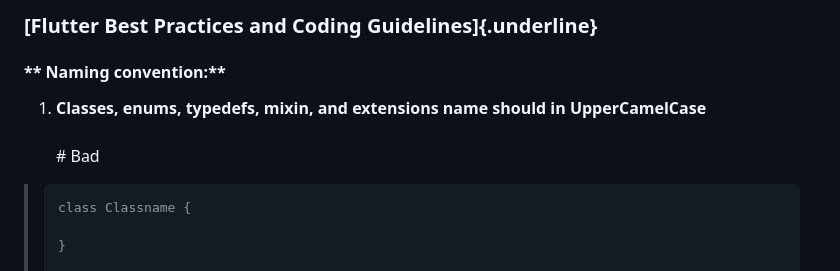
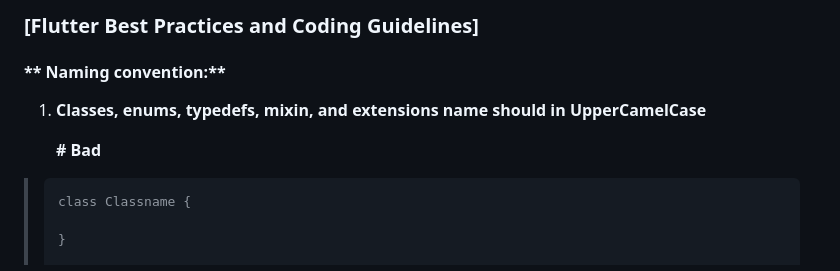
Before and after one commit to tanvirtonmoy42/btl_task, a Markdown page: README.md, the part around the change. GitHub-like rendering.

```diff
--- a/README.md
+++ b/README.md
@@ -1,11 +1,10 @@
-### **[Flutter Best Practices and Coding Guidelines]{.underline}**
+### **[Flutter Best Practices and Coding Guidelines]**
 
 #### ** Naming convention:**
 
-1.  **Classes, enums, typedefs, mixin, and extensions name should in
-    UpperCamelCase**\
-    \
-    \# Bad
+1.  **Classes, enums, typedefs, mixin, and extensions name should in UpperCamelCase**
+
+    **# Bad**
 
 >     class Classname {
 >
```
